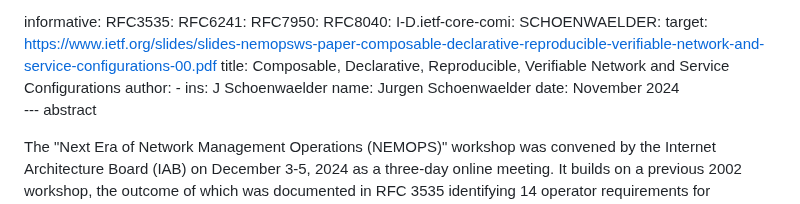
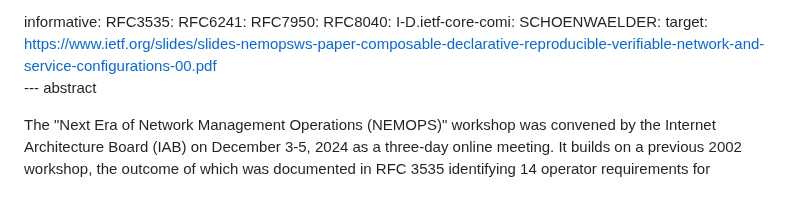
Before and after one commit to intarchboard/draft-iab-nemops-workshop-report, a Markdown page: draft-iab-nemops-workshop-report.md, the part around the change. GitHub-like rendering.

```diff
--- a/draft-iab-nemops-workshop-report.md
+++ b/draft-iab-nemops-workshop-report.md
@@ -35,12 +35,6 @@ RFC8040:
 I-D.ietf-core-comi:
 SCHOENWAELDER:
   target: https://www.ietf.org/slides/slides-nemopsws-paper-composable-declarative-reproducible-verifiable-network-and-service-configurations-00.pdf
-  title: Composable, Declarative, Reproducible, Verifiable Network and Service Configurations
-    author:
-      -
-        ins:  J Schoenwaelder
-        name: Jurgen Schoenwaelder
-    date: November 2024
 --- abstract
 
 The "Next Era of Network Management Operations (NEMOPS)" workshop was convened by the Internet Architecture Board (IAB) on December 3-5, 2024 as a three-day online meeting. It builds on a previous 2002 workshop, the outcome of which was documented in RFC 3535 identifying 14 operator requirements for consideration in future network management protocol design and related data models, along with some recommendations for the IETF. Much has changed in the Internet’s operation and technological foundations since then. The NEMOPS workshop reviewed the past outcomes and identified any operational barriers that prevented these technologies from being widely implemented. It sketched new requirements for future network management operations collaboratively with the industry, network operators and protocol engineers, and developed a suggested action plan and recommendations for the IETF.
```
